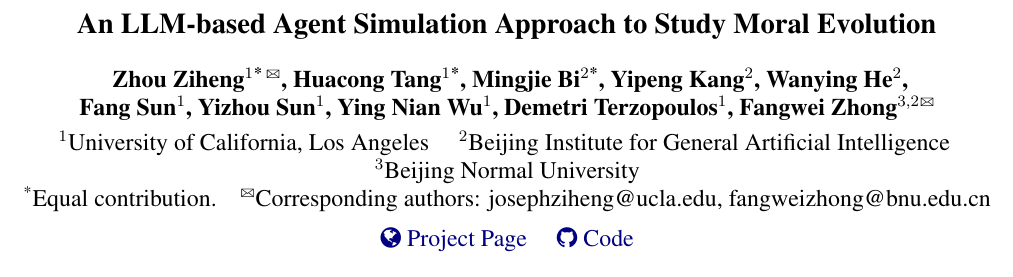
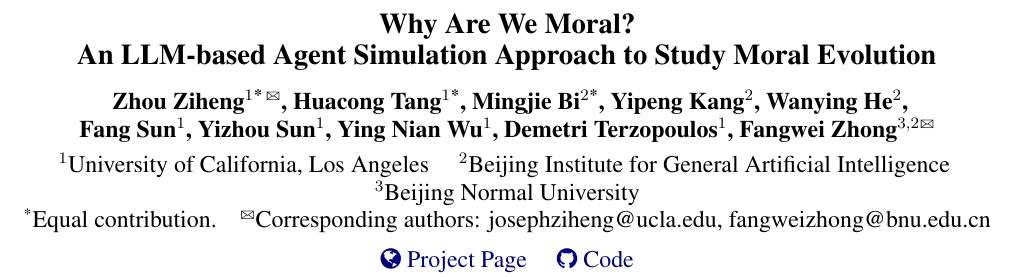
Before and after one commit to JosephZZ/moral-evolution-paper, a LaTeX paper (acl-style-files-master/acl_latex.tex): part of page 1 of 54, cut at the place of the change. Compiled offline with pdfLaTeX.

Commit message:
Update title: add 'Why Are We Moral?' as first line

```diff
--- a/acl-style-files-master/acl_latex.tex
+++ b/acl-style-files-master/acl_latex.tex
@@ -57,7 +57,7 @@
 %
 % and set <dim> to something 5cm or larger.
 
-\title{An LLM-based Agent Simulation Approach to Study Moral Evolution}
+\title{Why Are We Moral? \\ An LLM-based Agent Simulation Approach to Study Moral Evolution}
 
 % Author information can be set in various styles:
 % For several authors from the same institution:
```
